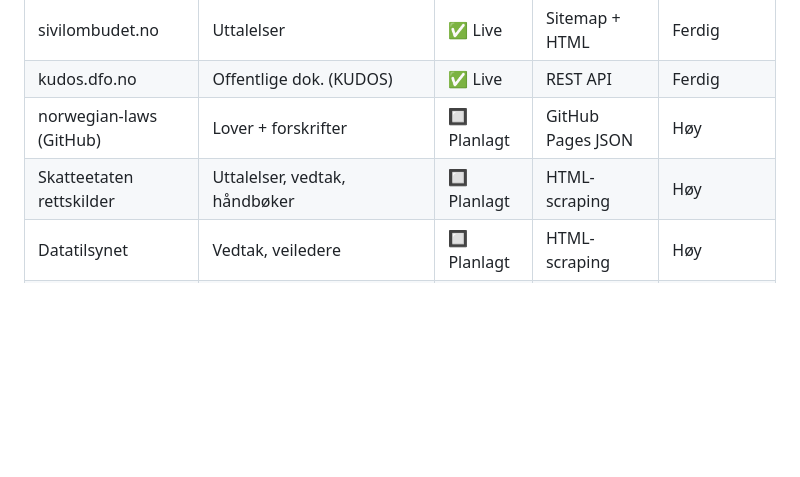
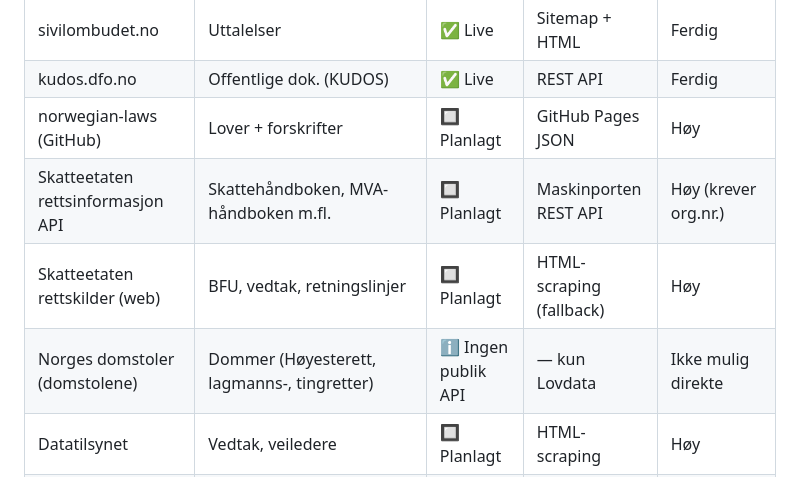
Before and after one commit to sstraume97/JusJob, a Markdown page: docs/kilder.md, the part around one of its changes. Drawn GitHub-style; blank space fills up the shorter version.

```diff
--- a/docs/kilder.md
+++ b/docs/kilder.md
@@ -13,7 +13,9 @@ Sist oppdatert: 2026-06-25.
 | sivilombudet.no | Uttalelser | ✅ Live | Sitemap + HTML | Ferdig |
 | kudos.dfo.no | Offentlige dok. (KUDOS) | ✅ Live | REST API | Ferdig |
 | norwegian-laws (GitHub) | Lover + forskrifter | 🔲 Planlagt | GitHub Pages JSON | Høy |
-| Skatteetaten rettskilder | Uttalelser, vedtak, håndbøker | 🔲 Planlagt | HTML-scraping | Høy |
+| Skatteetaten rettsinformasjon API | Skattehåndboken, MVA-håndboken m.fl. | 🔲 Planlagt | Maskinporten REST API | Høy (krever org.nr.) |
+| Skatteetaten rettskilder (web) | BFU, vedtak, retningslinjer | 🔲 Planlagt | HTML-scraping (fallback) | Høy |
+| Norges domstoler (domstolene) | Dommer (Høyesterett, lagmanns-, tingretter) | ℹ️ Ingen publik API | — kun Lovdata | Ikke mulig direkte |
 | Datatilsynet | Vedtak, veiledere | 🔲 Planlagt | HTML-scraping | Høy |
 | Helsetilsynet | Publikasjoner, regelverk | 🔲 Planlagt | HTML-scraping | Høy |
 | Helsedirektoratet | Rundskriv, lovfortolkninger | 🔲 Planlagt | HTML + mulig API | Høy |
```
Also changed, not shown: other parts of docs/kilder.md (+44 -0 lines).
